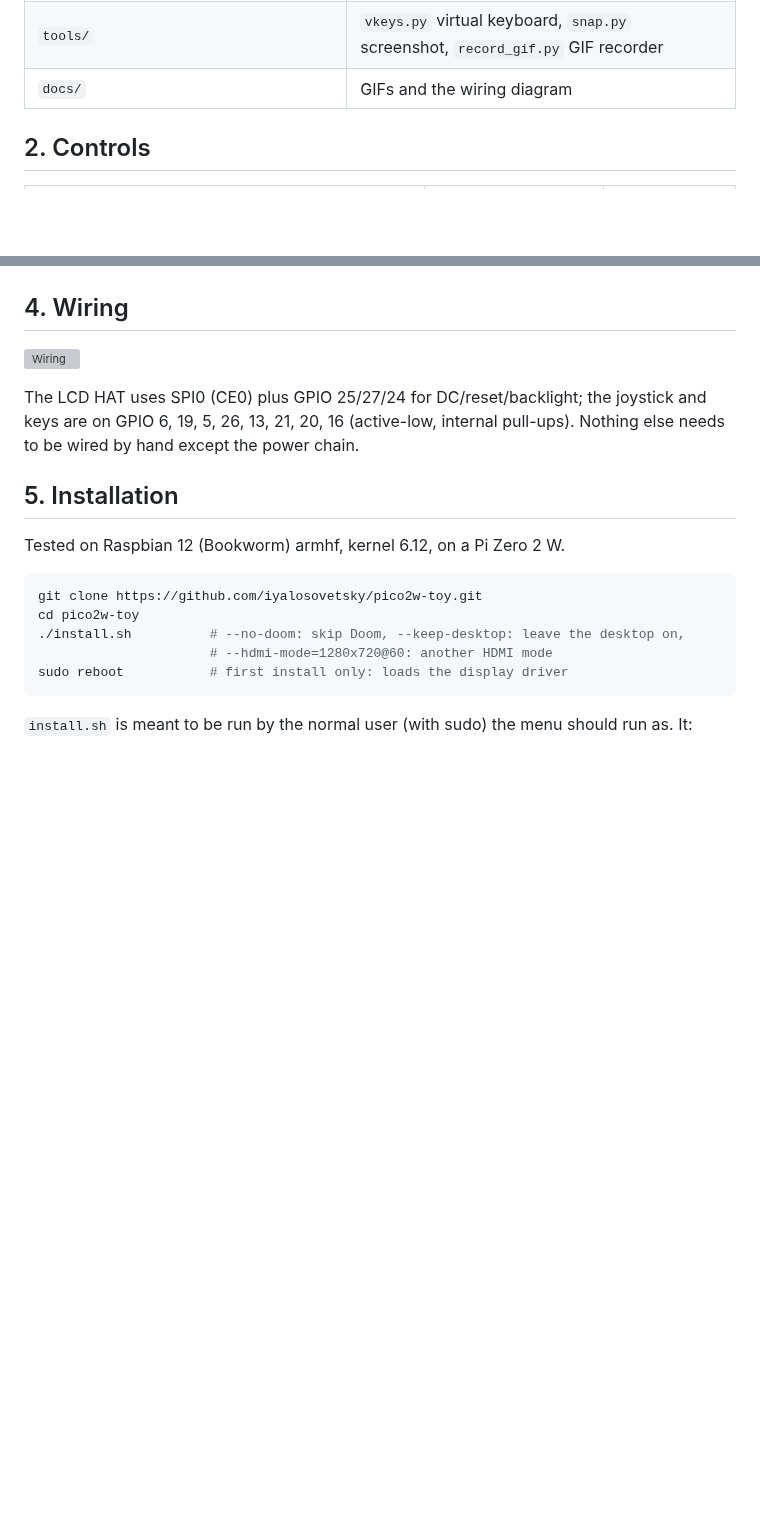
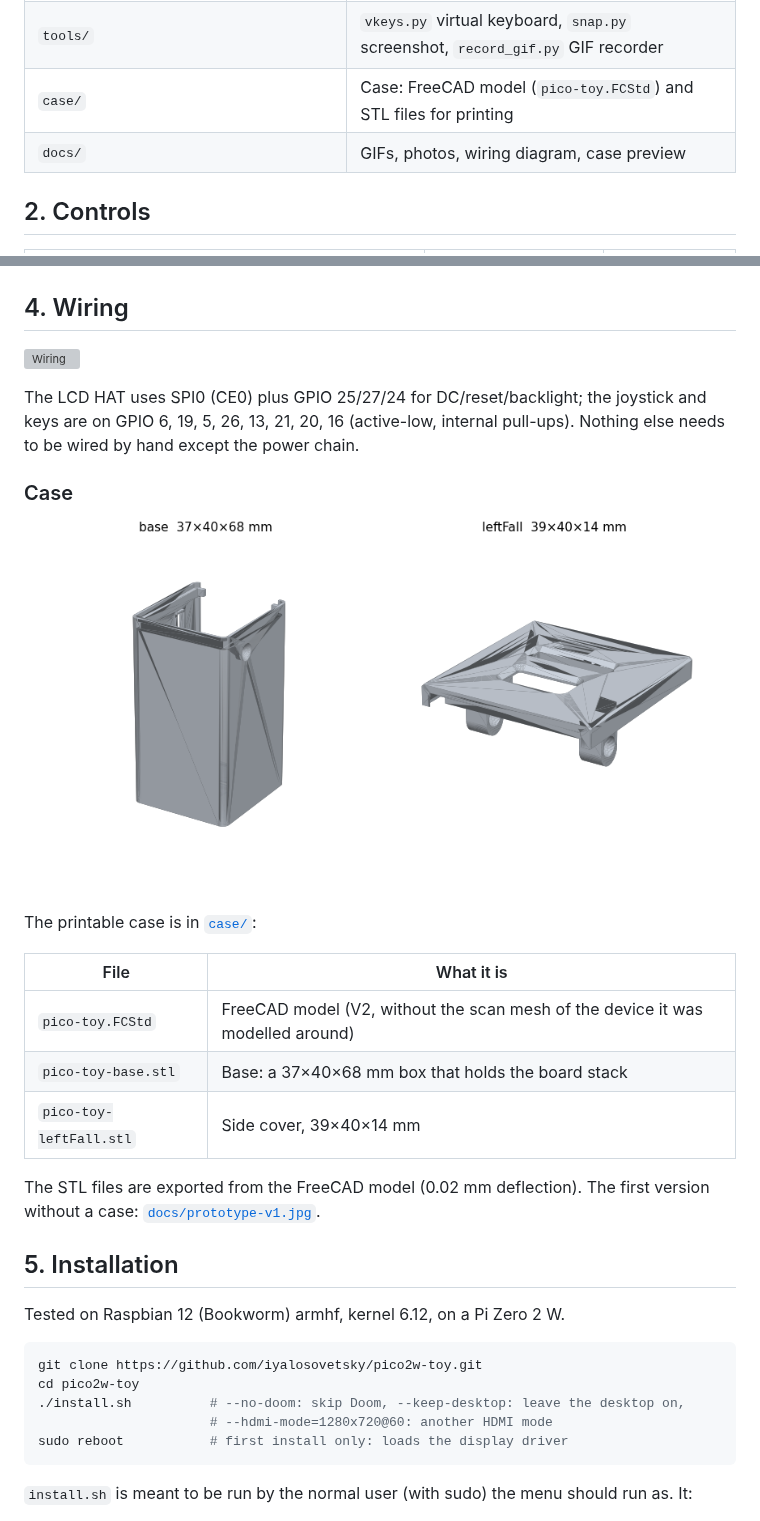
Before and after one commit to iyalosovetsky/pico2w-toy, a Markdown page: README.en.md, 2 parts joined by grey strips. Rendered like a GitHub page; pictures changed too: docs/case.png (added); blank space fills up the shorter version; grey boxes are pictures that could not be loaded.

```diff
--- a/README.en.md
+++ b/README.en.md
@@ -69,7 +69,8 @@ How the pieces fit together:
 | `fonts/` | Console fonts 5×7 (console, 25×18 chars) and 6×10 (AI chat, 21×12) + `build-fonts.sh` |
 | `config/` | Everything that goes into the system - see [Configuration](#6-configuration) |
 | `tools/` | `vkeys.py` virtual keyboard, `snap.py` screenshot, `record_gif.py` GIF recorder |
-| `docs/` | GIFs and the wiring diagram |
+| `case/` | Case: FreeCAD model (`pico-toy.FCStd`) and STL files for printing |
+| `docs/` | GIFs, photos, wiring diagram, case preview |
 
 ## 2. Controls
 
@@ -111,6 +112,21 @@ Per game:
 The LCD HAT uses SPI0 (CE0) plus GPIO 25/27/24 for DC/reset/backlight; the joystick and keys are on
 GPIO 6, 19, 5, 26, 13, 21, 20, 16 (active-low, internal pull-ups). Nothing else needs to be wired by hand
 except the power chain.
+
+### Case
+
+![Case](docs/case.png)
+
+The printable case is in [`case/`](case):
+
+| File | What it is |
+|---|---|
+| `pico-toy.FCStd` | FreeCAD model (V2, without the scan mesh of the device it was modelled around) |
+| `pico-toy-base.stl` | Base: a 37×40×68 mm box that holds the board stack |
+| `pico-toy-leftFall.stl` | Side cover, 39×40×14 mm |
+
+The STL files are exported from the FreeCAD model (0.02 mm deflection). The first version without a
+case: [`docs/prototype-v1.jpg`](docs/prototype-v1.jpg).
 
 ## 5. Installation
 
```
Also changed, not shown: other parts of README.en.md (+1 -1 lines), README.md (+18 -2 lines), docs/prototype-v1.jpg (added), docs/prototype.jpg, 3 other files.
